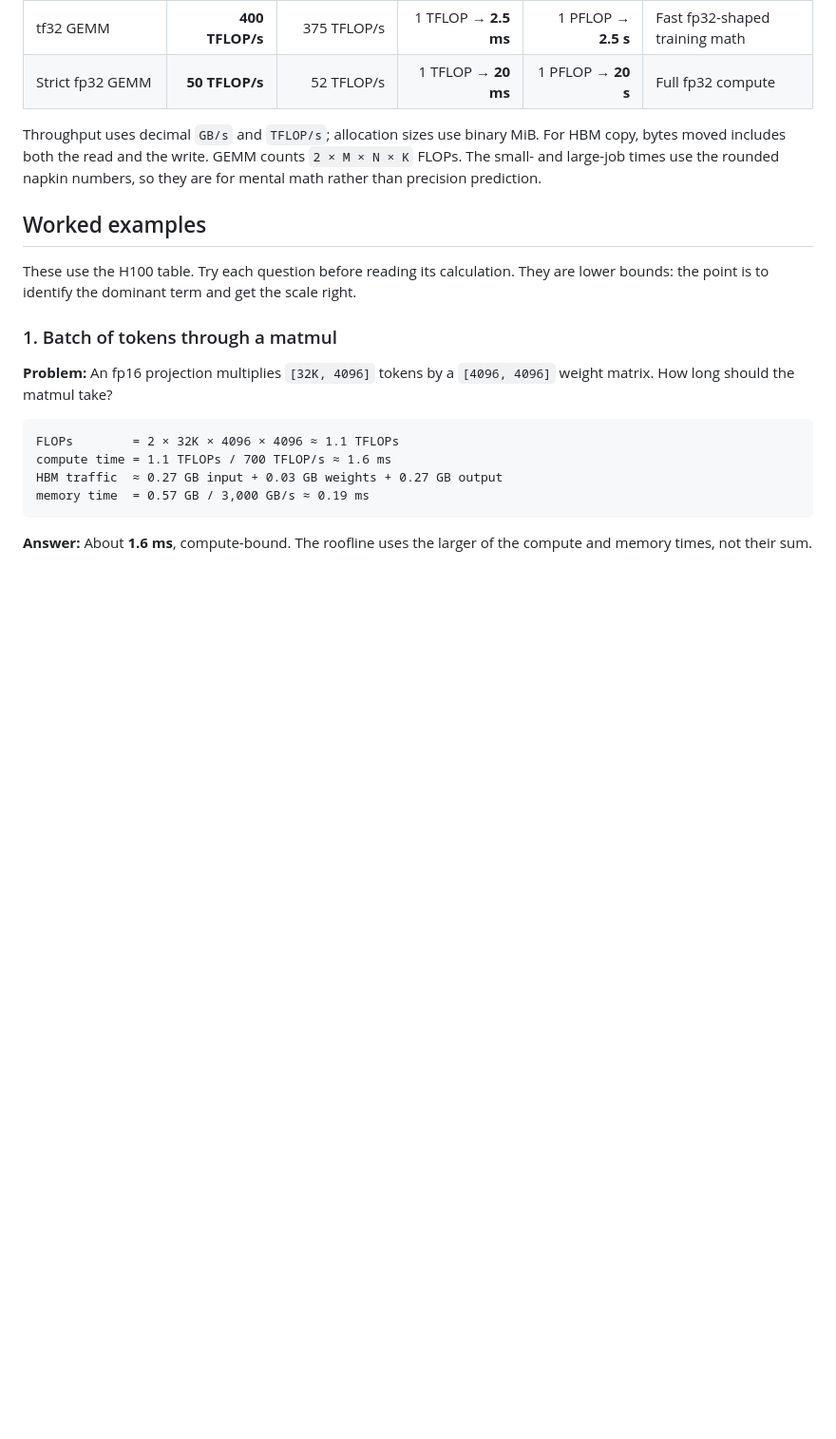
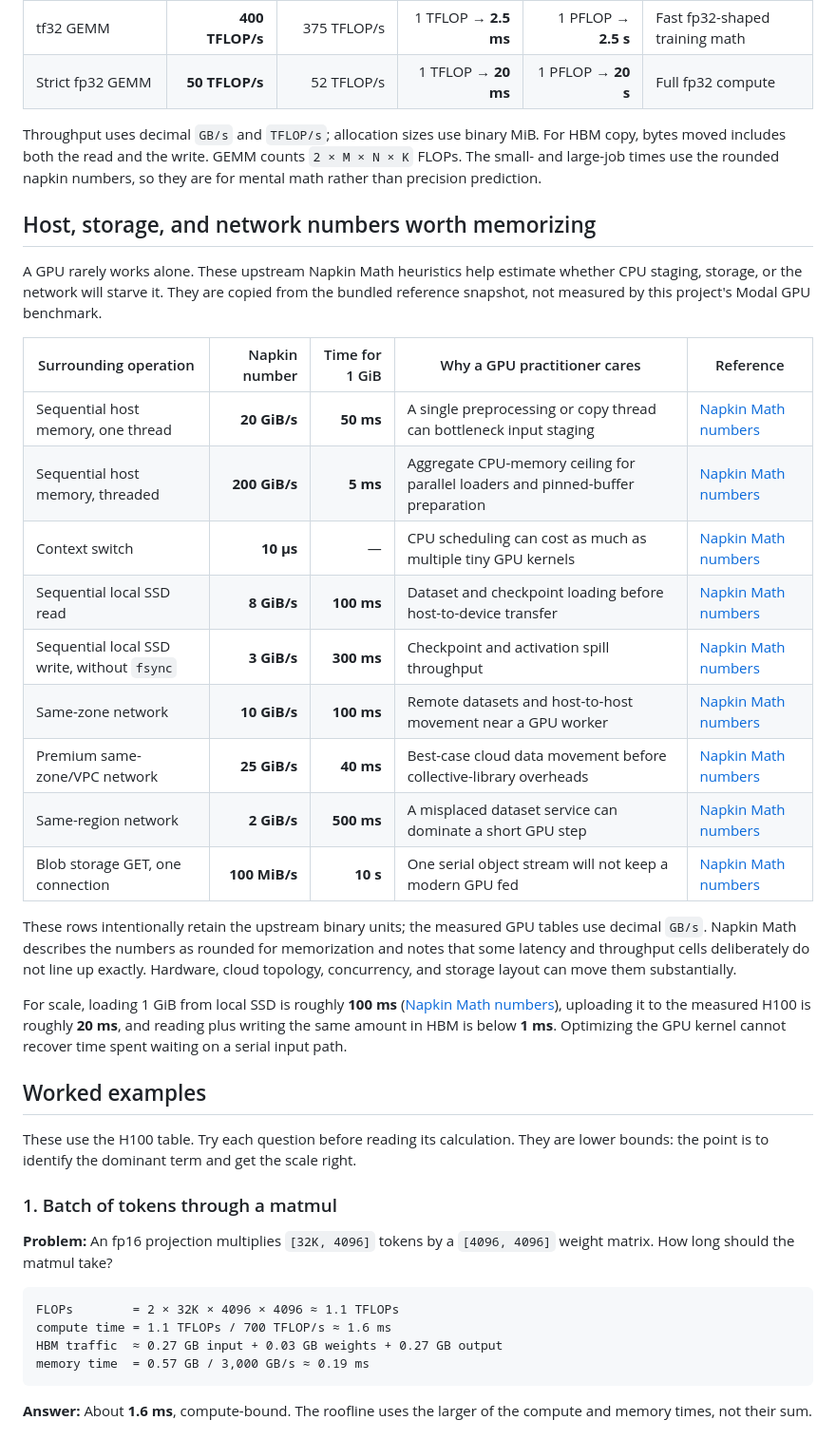
Before and after one commit to tusharhqq/napkin-math-gpu, a Markdown page: README.md, the part around the change. Shown at 95% size. Rendered like a GitHub page; blank space fills up the shorter version.

Commit message:
Add GPU-adjacent napkin numbers

```diff
--- a/README.md
+++ b/README.md
@@ -59,6 +59,37 @@ Throughput uses decimal `GB/s` and `TFLOP/s`; allocation sizes use binary MiB.
 For HBM copy, bytes moved includes both the read and the write. GEMM counts
 `2 × M × N × K` FLOPs. The small- and large-job times use the rounded
 napkin numbers, so they are for mental math rather than precision prediction.
+
+## Host, storage, and network numbers worth memorizing
+
+A GPU rarely works alone. These upstream Napkin Math heuristics help estimate
+whether CPU staging, storage, or the network will starve it. They are copied
+from the bundled reference snapshot, not measured by this project's Modal GPU
+benchmark.
+
+| Surrounding operation | Napkin number | Time for 1 GiB | Why a GPU practitioner cares | Reference |
+| --- | ---: | ---: | --- | --- |
+| Sequential host memory, one thread | **20 GiB/s** | **50 ms** | A single preprocessing or copy thread can bottleneck input staging | [Napkin Math numbers](reference/napkin-math/README.md#numbers) |
+| Sequential host memory, threaded | **200 GiB/s** | **5 ms** | Aggregate CPU-memory ceiling for parallel loaders and pinned-buffer preparation | [Napkin Math numbers](reference/napkin-math/README.md#numbers) |
+| Context switch | **10 μs** | — | CPU scheduling can cost as much as multiple tiny GPU kernels | [Napkin Math numbers](reference/napkin-math/README.md#numbers) |
+| Sequential local SSD read | **8 GiB/s** | **100 ms** | Dataset and checkpoint loading before host-to-device transfer | [Napkin Math numbers](reference/napkin-math/README.md#numbers) |
+| Sequential local SSD write, without `fsync` | **3 GiB/s** | **300 ms** | Checkpoint and activation spill throughput | [Napkin Math numbers](reference/napkin-math/README.md#numbers) |
+| Same-zone network | **10 GiB/s** | **100 ms** | Remote datasets and host-to-host movement near a GPU worker | [Napkin Math numbers](reference/napkin-math/README.md#numbers) |
+| Premium same-zone/VPC network | **25 GiB/s** | **40 ms** | Best-case cloud data movement before collective-library overheads | [Napkin Math numbers](reference/napkin-math/README.md#numbers) |
+| Same-region network | **2 GiB/s** | **500 ms** | A misplaced dataset service can dominate a short GPU step | [Napkin Math numbers](reference/napkin-math/README.md#numbers) |
+| Blob storage GET, one connection | **100 MiB/s** | **10 s** | One serial object stream will not keep a modern GPU fed | [Napkin Math numbers](reference/napkin-math/README.md#numbers) |
+
+These rows intentionally retain the upstream binary units; the measured GPU
+tables use decimal `GB/s`. Napkin Math describes the numbers as rounded for
+memorization and notes that some latency and throughput cells deliberately do
+not line up exactly. Hardware, cloud topology, concurrency, and storage layout
+can move them substantially.
+
+For scale, loading 1 GiB from local SSD is roughly **100 ms**
+([Napkin Math numbers](reference/napkin-math/README.md#numbers)), uploading it
+to the measured H100 is roughly **20 ms**, and reading plus writing the same
+amount in HBM is below **1 ms**. Optimizing the GPU kernel cannot recover time
+spent waiting on a serial input path.
 
 ## Worked examples
 
```
